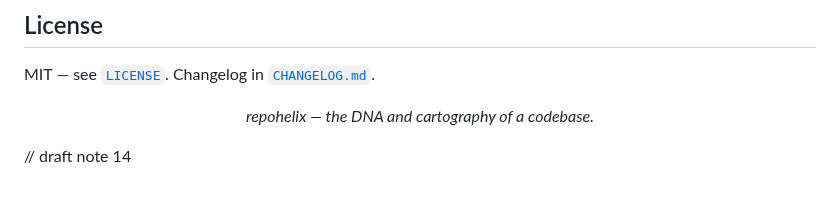
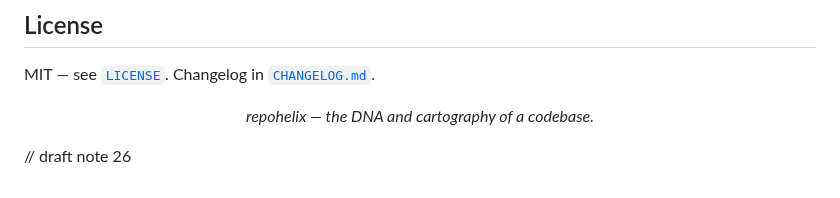
Before and after one commit to alfabjostron/RepoHelix, a Markdown page: README.md, the part around the change. Drawn GitHub-style.

```diff
--- a/README.md
+++ b/README.md
@@ -447,4 +447,4 @@ MIT — see [`LICENSE`](LICENSE). Changelog in [`CHANGELOG.md`](CHANGELOG.md).
 
 <p align="center"><em>repohelix — the DNA and cartography of a codebase.</em></p>
 
-// draft note 14
+// draft note 26
```
